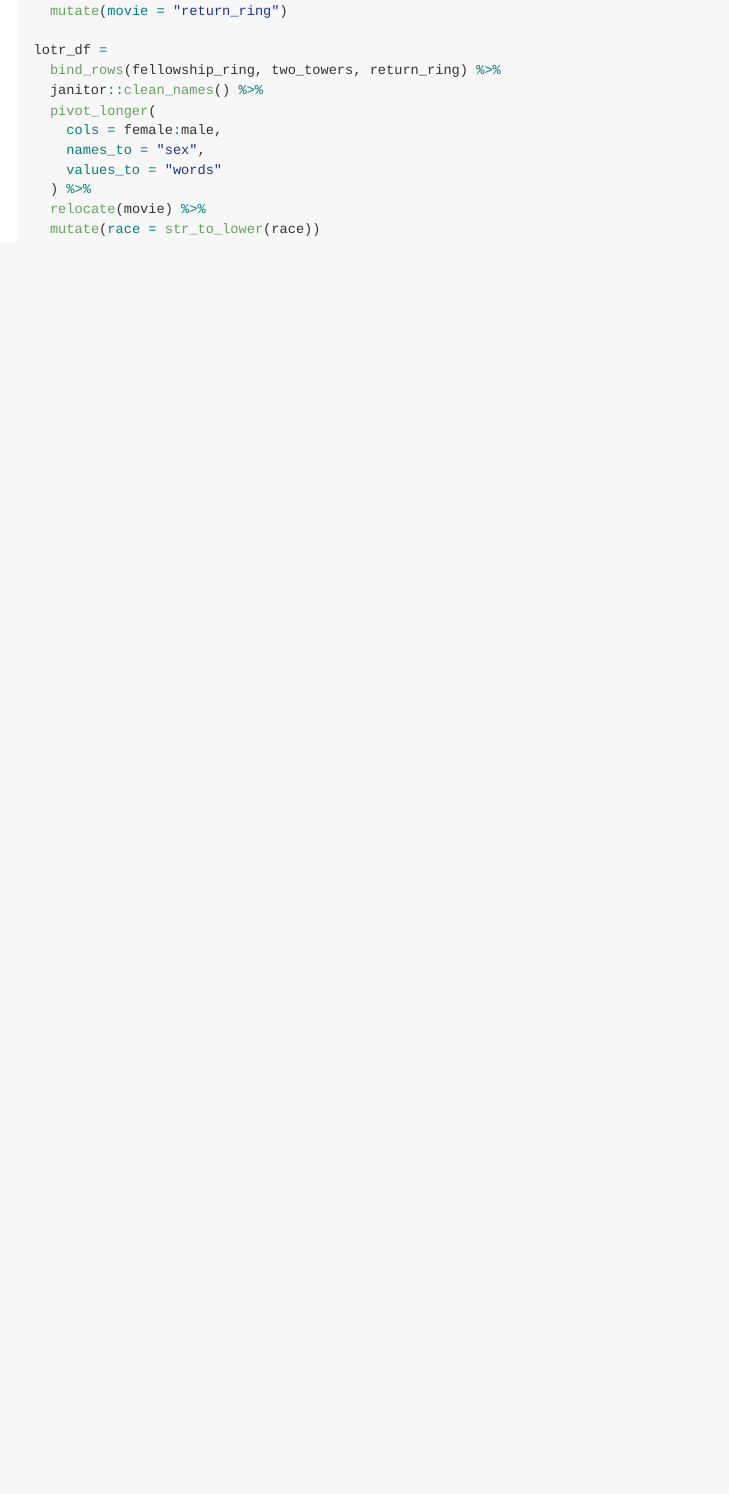
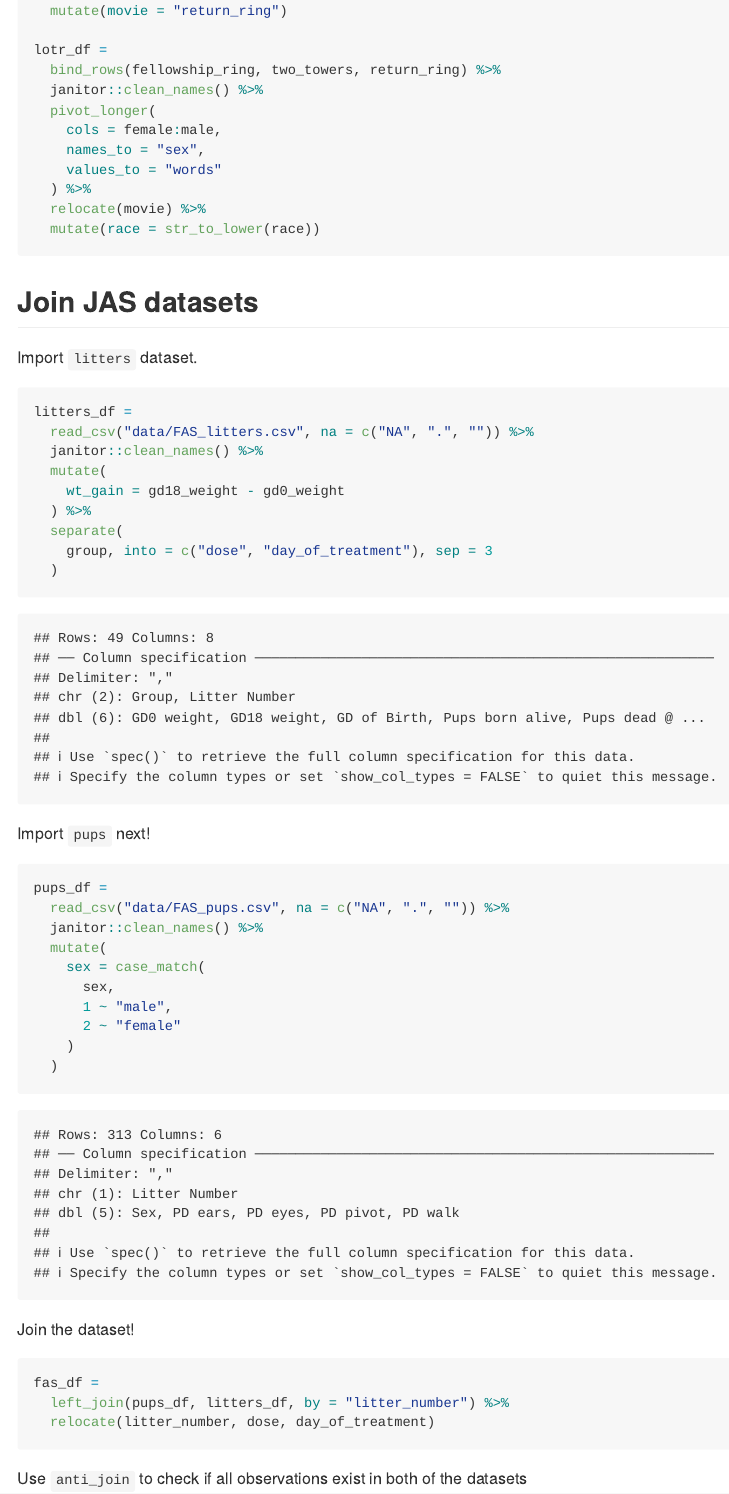
Before and after one commit to lampfish226/data_wrangling_i, an R Markdown document (tidy_data.Rmd): the page in a window 1100 px wide, from 2100 px down. The pictures show the output file tidy_data.md that the author committed with the source, drawn offline in the style of GitHub.

Commit message:
join FAS datasets

````diff
--- a/tidy_data.Rmd
+++ b/tidy_data.Rmd
@@ -109,3 +109,46 @@ lotr_df =
   mutate(race = str_to_lower(race))
 
 ```
+
+
+## Join JAS datasets
+
+Import `litters` dataset.
+
+```{r}
+litters_df =
+  read_csv("data/FAS_litters.csv", na = c("NA", ".", "")) %>%
+  janitor::clean_names() %>%
+  mutate(
+    wt_gain = gd18_weight - gd0_weight
+  ) %>%
+  separate(
+    group, into = c("dose", "day_of_treatment"), sep = 3
+  )
+```
+
+
+Import `pups` next!
+
+```{r}
+pups_df =
+  read_csv("data/FAS_pups.csv", na = c("NA", ".", "")) %>%
+  janitor::clean_names() %>%
+  mutate(
+    sex = case_match(
+      sex,
+      1 ~ "male",
+      2 ~ "female"
+    )
+  )
+```
+
+Join the dataset!
+
+```{r}
+fas_df =
+  left_join(pups_df, litters_df, by = "litter_number") %>%
+  relocate(litter_number, dose, day_of_treatment)
+```
+
+Use `anti_join` to check if all observations exist in both of the datasets
````
Also changed, not shown: tidy_data.md.
